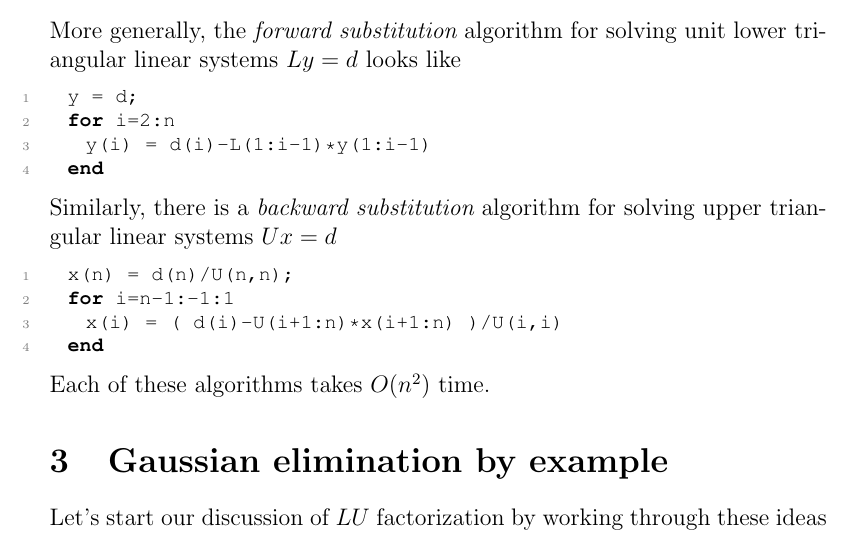
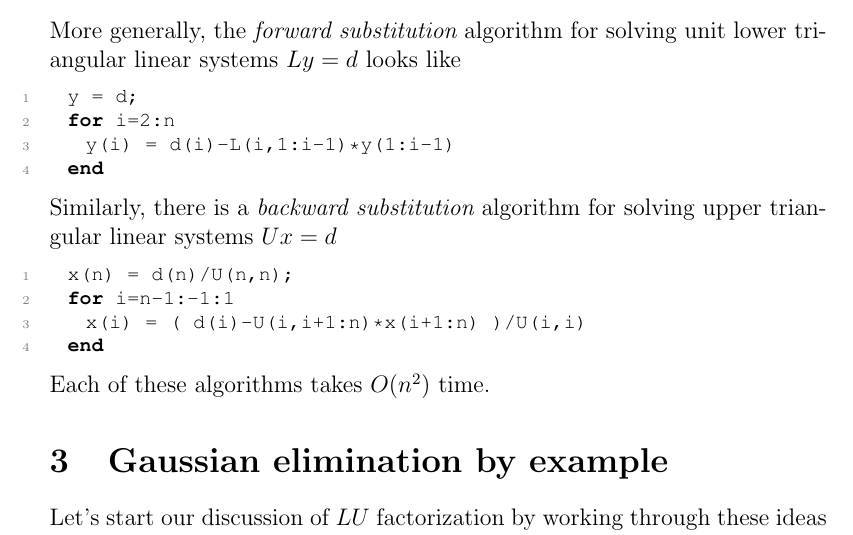
Before and after one commit to dbindel/cs4220-s17, a LaTeX document (lec/2017-02-08.tex): part of page 2 of 6, cut so that both start at the same text. Compiled offline with pdfLaTeX.

Commit message:
Corrected typo in 2/8 notes.

```diff
--- a/lec/2017-02-08.tex
+++ b/lec/2017-02-08.tex
@@ -60,7 +60,7 @@ unit lower triangular linear systems $Ly = d$ looks like
 \begin{lstlisting}
   y = d;
   for i=2:n
-    y(i) = d(i)-L(1:i-1)*y(1:i-1)
+    y(i) = d(i)-L(i,1:i-1)*y(1:i-1)
   end
 \end{lstlisting}
 Similarly, there is a {\em backward substitution} algorithm for
@@ -68,7 +68,7 @@ solving upper triangular linear systems $Ux = d$
 \begin{lstlisting}
   x(n) = d(n)/U(n,n);
   for i=n-1:-1:1
-    x(i) = ( d(i)-U(i+1:n)*x(i+1:n) )/U(i,i)
+    x(i) = ( d(i)-U(i,i+1:n)*x(i+1:n) )/U(i,i)
   end
 \end{lstlisting}
 Each of these algorithms takes $O(n^2)$ time.
```
